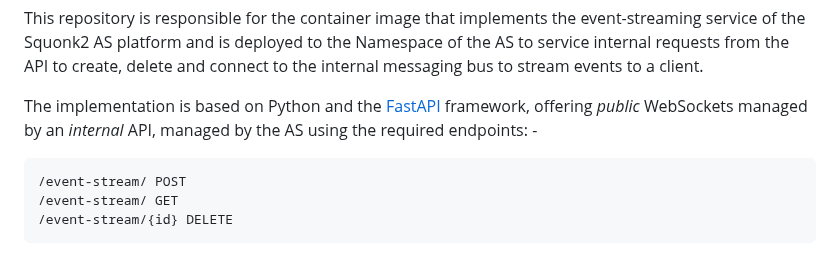
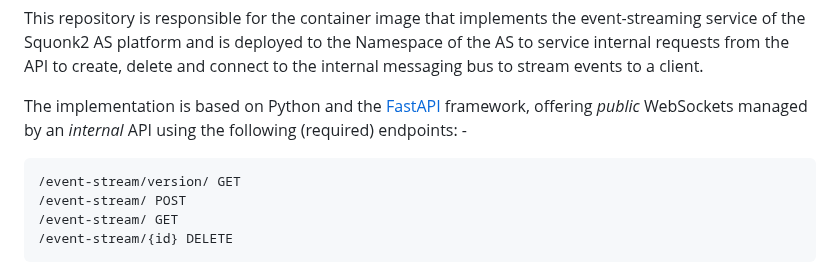
Before and after one commit to InformaticsMatters/squonk2-fastapi-ws-event-stream, a Markdown page: README.md, the part around the change. GitHub-like rendering.

Commit message:
docs: Doc tweak

```diff
--- a/README.md
+++ b/README.md
@@ -20,9 +20,10 @@ Namespace of the AS to service internal requests from the API to create, delete
 and connect to the internal messaging bus to stream events to a client.
 
 The implementation is based on Python and the [FastAPI] framework, offering
-_public_ WebSockets managed by an _internal_ API, managed by the AS using
-the required endpoints: -
+_public_ WebSockets managed by an _internal_ API using the following (required)
+endpoints: -
 
+    /event-stream/version/ GET
     /event-stream/ POST
     /event-stream/ GET
     /event-stream/{id} DELETE
```
